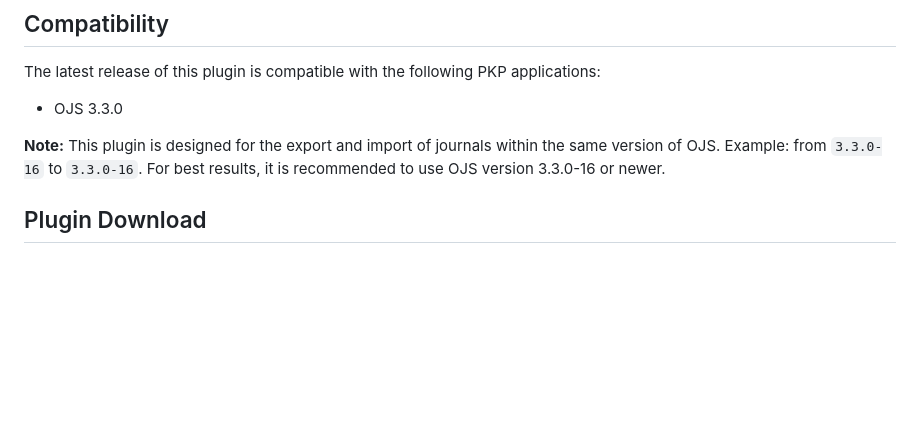
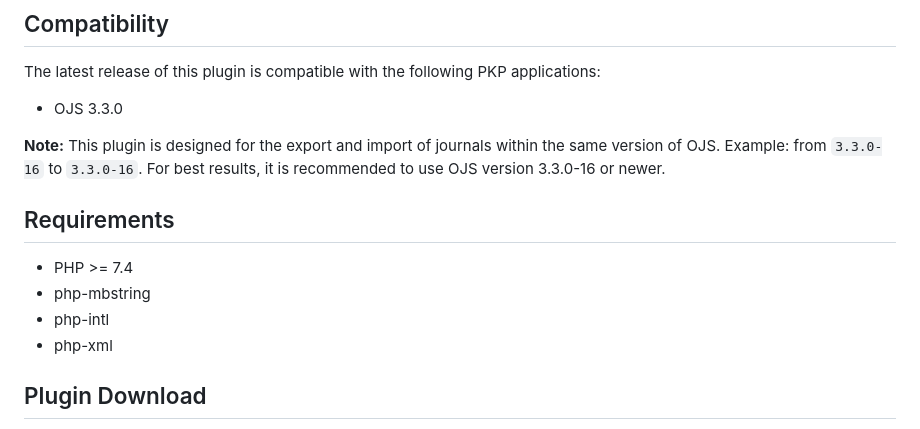
Before and after one commit to lepidus/fullJournalTransfer, a Markdown page: README.md, the part around the change. Rendered like a GitHub page; blank space fills up the shorter version.

Commit message:
Add system requirements in README

```diff
--- a/README.md
+++ b/README.md
@@ -9,6 +9,13 @@ The latest release of this plugin is compatible with the following PKP applicati
 * OJS 3.3.0
 
 **Note:** This plugin is designed for the export and import of journals within the same version of OJS. Example: from `3.3.0-16` to `3.3.0-16`. For best results, it is recommended to use OJS version 3.3.0-16 or newer.
+
+## Requirements
+
+- PHP >= 7.4
+- php-mbstring
+- php-intl
+- php-xml
 
 ## Plugin Download
 To download the plugin, go to the [Releases page](https://github.com/lepidus/fullJournalTransfer/releases) and download the tar.gz package of the latest release compatible with your website.
```
Also changed, not shown: docs/README-pt_BR.md (+7 -0 lines).
